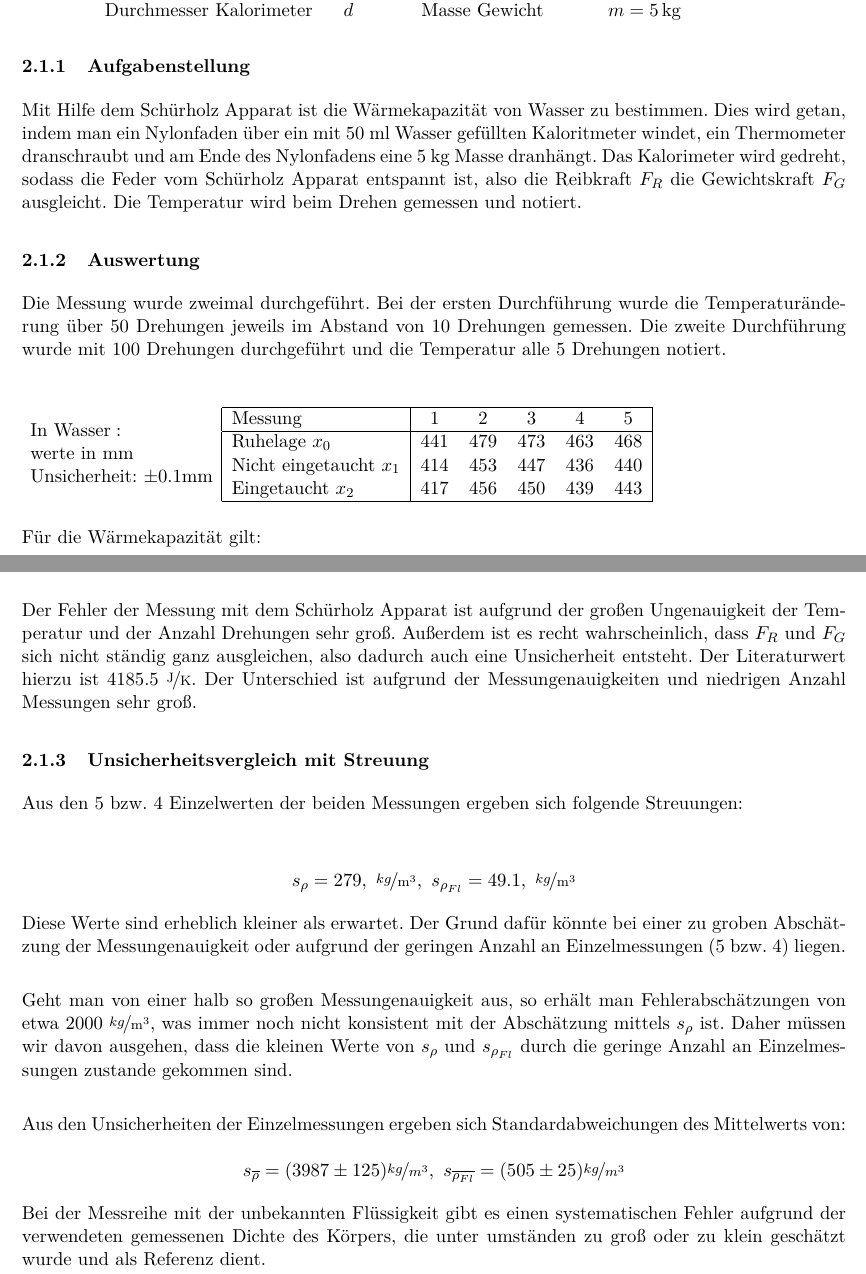
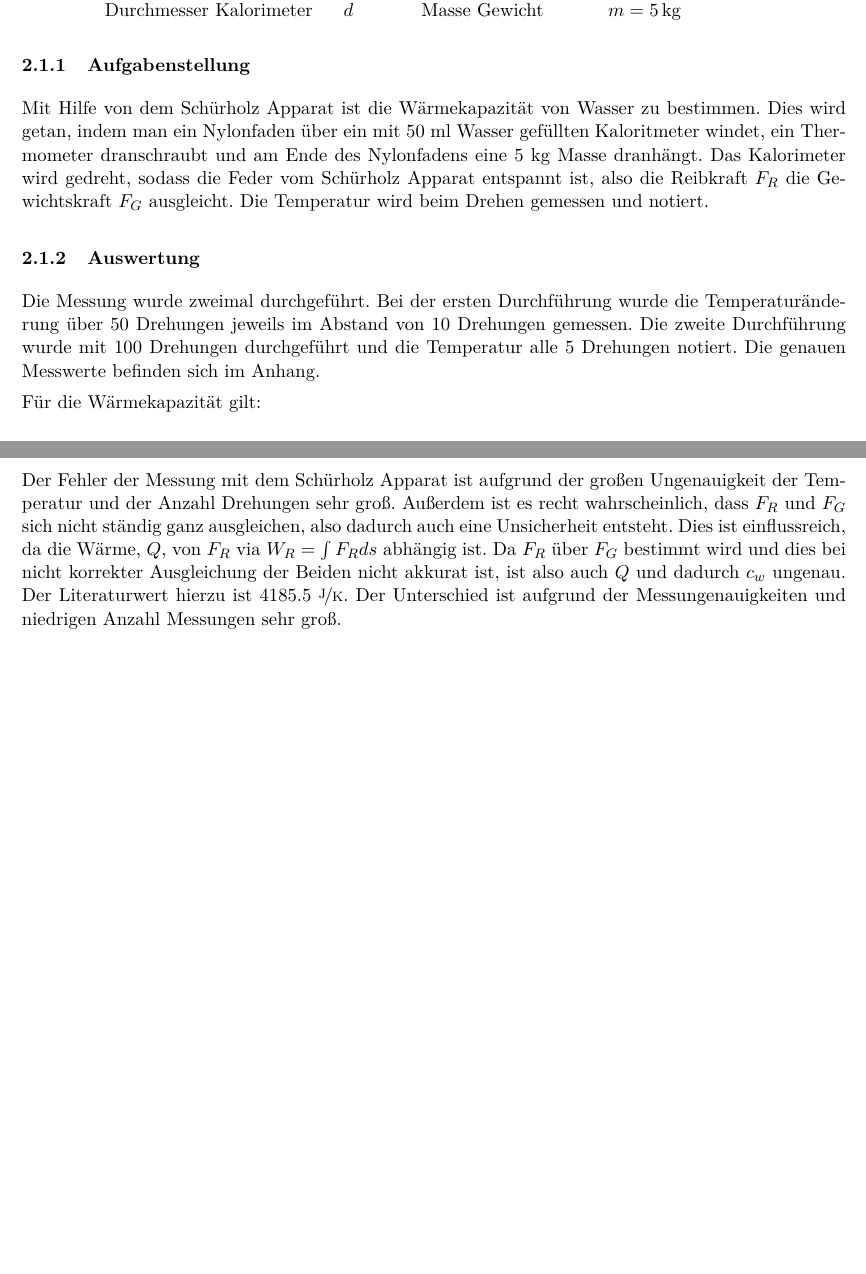
Before and after one commit to BigThonkers/APAP1, a LaTeX document (38/APV38.tex): two parts of pages 1 and 2 of 3 before the commit and two parts of pages 1 and 2 of 2 after it, joined at a grey line, cut so that both start at the same text, the shorter picture padded with empty space. The pictures show the PDF file 38/APV38.pdf that the author committed with the source.

Commit message:
Updated.

```diff
--- a/38/APV38.tex
+++ b/38/APV38.tex
@@ -77,19 +71,4 @@ $$
- 	 \textrm{In Wasser}: \\ \textrm{werte in mm} \\ \textrm{Unsicherheit: $\pm 0.1$mm}
- \end{array}
-%\rowcolors{2}{gray!10}{white}
-\noindent%
-\begin{tabular}{|l | ccccc|}
-\hline
-Messung & 1 & 2 & 3 & 4 & 5\\
-\hline
-Ruhelage $x_0$ & 441 & 479 & 473 & 463 & 468\\
-Nicht eingetaucht $x_1$ & 414 & 453 & 447 & 436 & 440\\
-Eingetaucht $x_2$ & 417 & 456 & 450 & 439 & 443\\
-\hline
-\end{tabular} \phantom{\begin{array}{ll}
- 	 \textrm{In Wasser}: \\ \textrm{werte in mm} \\ \textrm{Unsicherheit: $\pm 0.1$mm}
- \end{array}
-}$$
+Die Messung wurde zweimal durchgef\"uhrt. Bei der ersten Durchf\"uhrung wurde die Temperatur\"anderung \"uber 50 Drehungen jeweils im Abstand von 10 Drehungen gemessen. Die zweite Durchf\"uhrung wurde mit 100 Drehungen durchgef\"uhrt und die Temperatur alle 5 Drehungen notiert. Die genauen Messwerte befinden sich im Anhang.
 
 F\"ur die W\"armekapazit\"at gilt:\\
 
@@ -126 +105,2 @@ Diese Rechnungen wurden mit dem \textit{uncertainties} Paket in Python durchgef\
 
+Der Fehler der Messung mit dem Sch\"urholz Apparat ist aufgrund der gro\ss en Ungenauigkeit der Temperatur und der Anzahl Drehungen sehr gro\ss. Au\ss erdem ist es recht wahrscheinlich, dass $F_{R}$ und $F_{G}$ sich nicht st\"andig ganz ausgleichen, also dadurch auch eine Unsicherheit entsteht. Dies ist einflussreich, da die W\"arme, $Q$, von $F_R$ via $W_R=\int F_Rds$ abh\"angig ist. Da $F_R$ \"uber $F_G$ bestimmt wird und dies bei nicht korrekter Ausgleichung der Beiden nicht akkurat ist, ist also auch $Q$ und dadurch $c_w$ ungenau. Der Literaturwert hierzu ist $4185.5$ $\mathrm{\nicefrac{\mathrm{J}}{K}}$. Der Unterschied ist aufgrund der Messungenauigkeiten und niedrigen Anzahl Messungen sehr gro\ss.
@@ -128,21 +107,10 @@ Der Fehler der Messung mit dem Sch\"urholz Apparat ist aufgrund der gro\ss en Un
 
 
-\subsubsection{Unsicherheitsvergleich mit Streuung}
+\subsection{Teil B - Umwandlung von elektrischer Arbeit in Wärme}
 
-Aus den 5 bzw. 4 Einzelwerten der beiden Messungen ergeben sich folgende Streuungen:\\
+\subsubsection{Aufgabenstellung}
 
-$$s_\rho=279,\ \mathrm{\nicefrac{kg}{m^3}},\ s_{\rho_{Fl}}=49.1,\ \mathrm{\nicefrac{kg}{m^3}}$$
+Zur Bestimmung der W\"armekapazit\"at durch Umwandlung von elektrischer Arbeit in W\"arme nutzt man ein Kalorimeter mit einem Widerstand und Thermometer. Zum Aufw\"armen des Wassers wird der Widerstand an eine Spannungsquelle angeschlo\ss en. Die Temperatur\"anderung wird dann bis zu einem beliebigen Punkt abschnittsweise gemessen. Danach wird gemessen, ab welchem Zeitpunkt die Temperatur wieder abf\"allt.
 
-Diese Werte sind erheblich kleiner als erwartet. Der Grund daf\"ur k\"onnte bei einer zu groben Absch\"atzung der Messungenauigkeit oder aufgrund der geringen Anzahl an Einzelmessungen (5 bzw. 4) liegen.\\
+\subsubsection{Auswertung}
 
-Geht man von einer halb so gro\ss en Messungenauigkeit aus, so erh\"alt man Fehlerabsch\"atzungen von etwa 2000 $\mathrm{\nicefrac{kg}{m^3}}$, was immer noch nicht konsistent mit der Absch\"atzung mittels $s_\rho$ ist. Daher m\"ussen wir davon ausgehen, dass die kleinen Werte von $s_\rho\textrm{ und}\ s_{\rho_{Fl}}$ durch die geringe Anzahl an Einzelmessungen zustande gekommen sind.\\
-
-Aus den Unsicherheiten der Einzelmessungen ergeben sich Standardabweichungen des Mittelwerts von:\\
-\[
-s_{\overline{\rho}}=(3987\pm125)\nicefrac{kg}{m^3},\
-s_{\overline{\rho_{Fl}}}=(505\pm25)\nicefrac{kg}{m^3}
-\]
-
-Bei der Messreihe mit der unbekannten Fl\"ussigkeit gibt es einen systematischen Fehler aufgrund der verwendeten gemessenen Dichte des K\"orpers, die unter umst\"anden zu gro\ss\ oder zu klein gesch\"atzt wurde und als Referenz dient.
-
-\subsection{Teil B - Oberfl\"achenspannung}
```
Also changed, not shown: 38/APV38.pdf, 38/APV38.tex (60 more changed lines).
